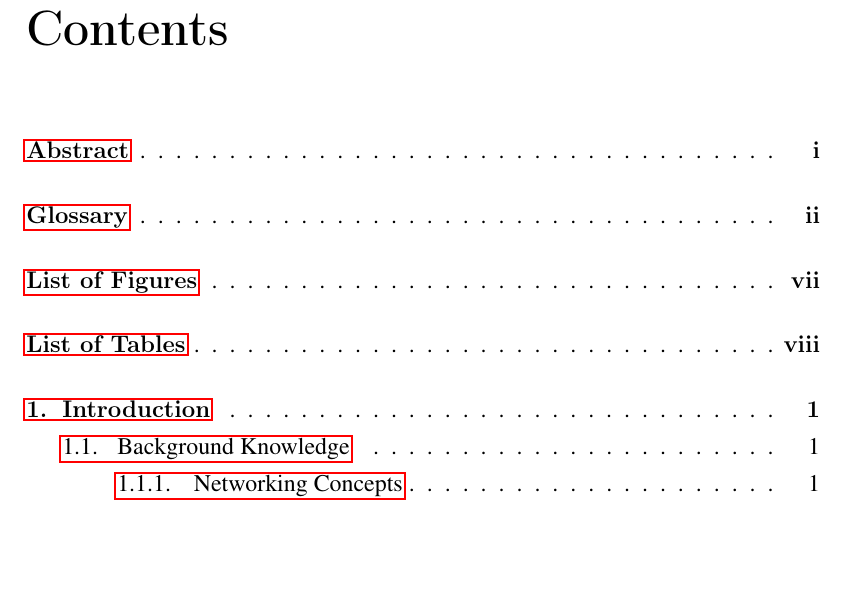
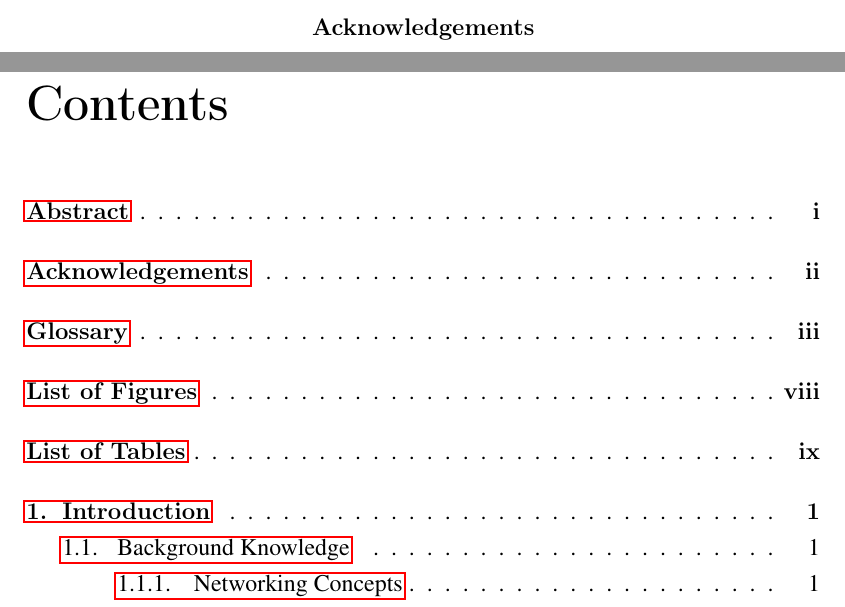
Before and after one commit to bmaximuml/CS351-Reports, a LaTeX thesis (final_report.tex): part of page 5 of 42 before the commit and two parts of pages 3 and 6 of 43 after it, the two joined at a grey line, cut at the place of the change, the shorter picture padded with empty space. Compiled offline with pdfLaTeX.

Commit message:
Add acknowledgements section

```diff
--- a/final_report.tex
+++ b/final_report.tex
@@ -37,4 +37,9 @@
   \input{final_report_content/abstract}
 \end{abstract}
 
-\newpage
+\let\oldcleardoublepage\cleardoublepage
+\let\cleardoublepage\clearpage
+
+\renewcommand{\abstractname}{Acknowledgements}
+\addcontentsline{toc}{chapter}{Acknowledgements}
+\begin{abstract}
```
Also changed, not shown: final_report_content/acknowledgements.tex (added), final_report.tex (4 more changed lines).
